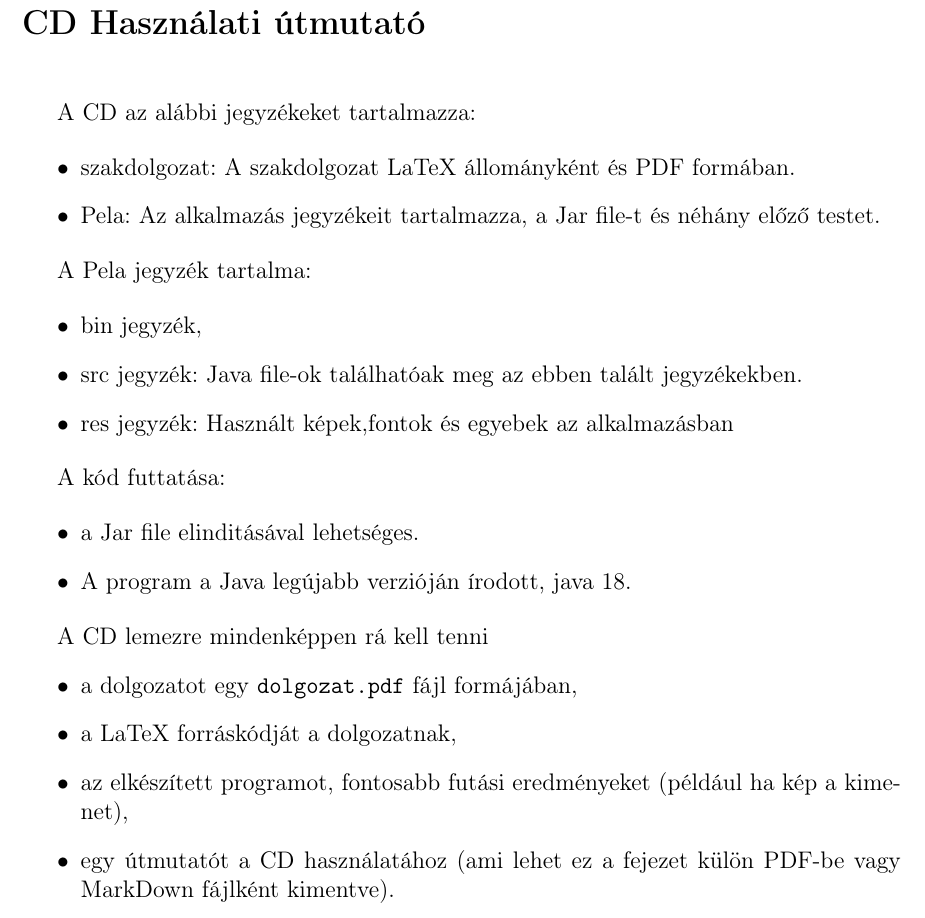
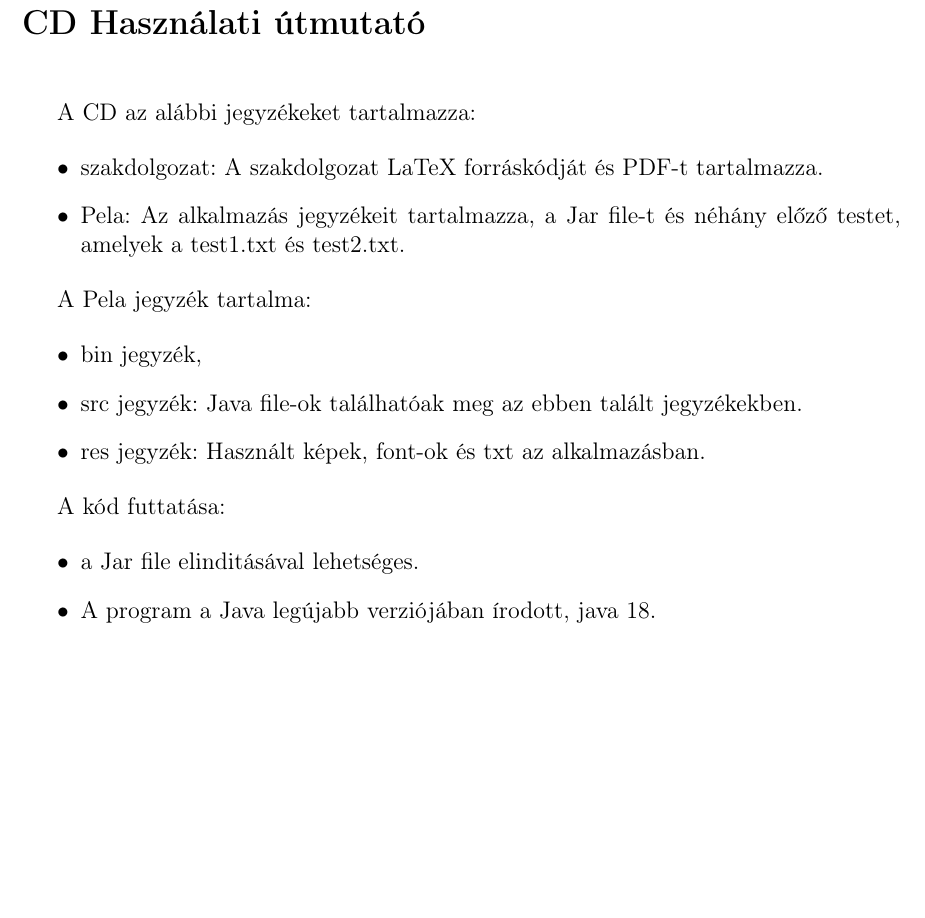
Before and after one commit to martonmengyan/szakdolgozat, a LaTeX document (szakdolgozat/dolgozat.tex, which reads szakdolgozat/cover/hasznalati.tex): part of page 45 of 45, cut so that both start at the same text, the shorter picture padded with empty space. Compiled offline with pdfLaTeX.

Commit message:
Add files via upload

```diff
--- a/szakdolgozat/cover/hasznalati.tex
+++ b/szakdolgozat/cover/hasznalati.tex
@@ -7,8 +7,8 @@
 A CD az alábbi jegyzékeket tartalmazza:
 
 \begin{itemize}
-    \item szakdolgozat: A szakdolgozat LaTeX állományként és PDF formában.
-    \item Pela: Az alkalmazás jegyzékeit tartalmazza, a Jar file-t és néhány előző testet.
+    \item szakdolgozat: A szakdolgozat LaTeX forráskódját és PDF-t tartalmazza.
+    \item Pela: Az alkalmazás jegyzékeit tartalmazza, a Jar file-t és néhány előző testet, amelyek a test1.txt és test2.txt.
 \end{itemize}
 
 A Pela jegyzék tartalma:
@@ -16,20 +16,12 @@ A Pela jegyzék tartalma:
 \begin{itemize}
     \item bin jegyzék,
     \item src jegyzék: Java file-ok találhatóak meg az ebben talált jegyzékekben.
-    \item res jegyzék: Használt képek,fontok és egyebek az alkalmazásban
+    \item res jegyzék: Használt képek, font-ok és txt az alkalmazásban.
 \end{itemize}
 
 A kód futtatása:
 
 \begin{itemize}
     \item a Jar file elinditásával lehetséges.
-    \item A program a Java legújabb verzióján írodott, java 18.
+    \item A program a Java legújabb verziójában írodott, java 18.
 \end{itemize}
-
-A CD lemezre mindenképpen rá kell tenni
-\begin{itemize}
-\item a dolgozatot egy \texttt{dolgozat.pdf} fájl formájában,
-\item a LaTeX forráskódját a dolgozatnak,
-\item az elkészített programot, fontosabb futási eredményeket (például ha kép a kimenet),
-\item egy útmutatót a CD használatához (ami lehet ez a fejezet külön PDF-be vagy MarkDown fájlként kimentve).
-\end{itemize}
```
Also changed, not shown: szakdolgozat/dolgozat.pdf.
